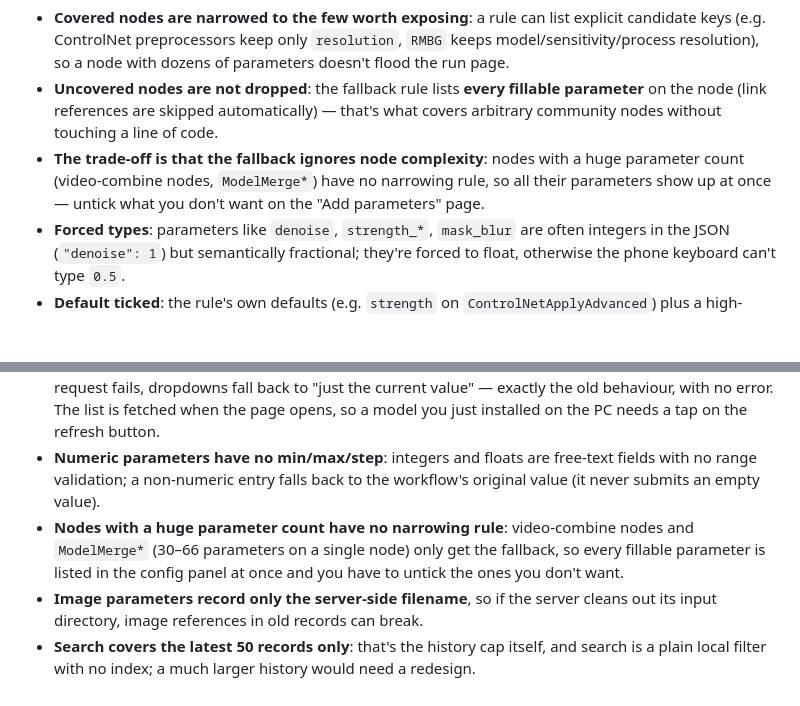
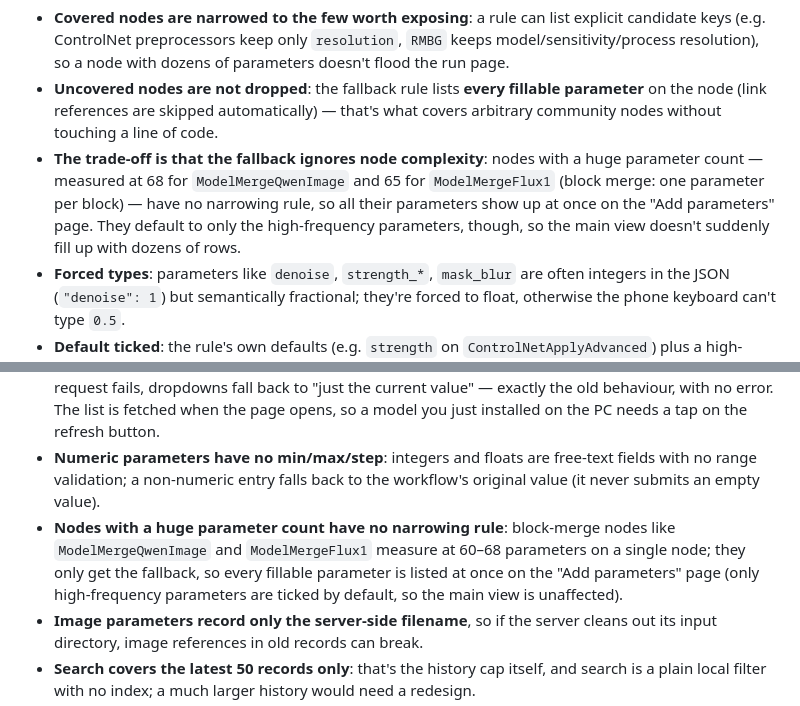
Before and after one commit to Volitasa/ComfyUI-MobilePocket, a Markdown page: README_EN.md, 2 parts joined by grey strips. GitHub-like rendering; blank space fills up the shorter version.

```diff
--- a/README_EN.md
+++ b/README_EN.md
@@ -294,7 +294,7 @@ Pull node parameters out of the workflow and turn them into a phone form. Open i
 
 - **Covered nodes are narrowed to the few worth exposing**: a rule can list explicit candidate keys (e.g. ControlNet preprocessors keep only `resolution`, `RMBG` keeps model/sensitivity/process resolution), so a node with dozens of parameters doesn't flood the run page.
 - **Uncovered nodes are not dropped**: the fallback rule lists **every fillable parameter** on the node (link references are skipped automatically) — that's what covers arbitrary community nodes without touching a line of code.
-- **The trade-off is that the fallback ignores node complexity**: nodes with a huge parameter count (video-combine nodes, `ModelMerge*`) have no narrowing rule, so all their parameters show up at once — untick what you don't want on the "Add parameters" page.
+- **The trade-off is that the fallback ignores node complexity**: nodes with a huge parameter count — measured at 68 for `ModelMergeQwenImage` and 65 for `ModelMergeFlux1` (block merge: one parameter per block) — have no narrowing rule, so all their parameters show up at once on the "Add parameters" page. They default to only the high-frequency parameters, though, so the main view doesn't suddenly fill up with dozens of rows.
 - **Forced types**: parameters like `denoise`, `strength_*`, `mask_blur` are often integers in the JSON (`"denoise": 1`) but semantically fractional; they're forced to float, otherwise the phone keyboard can't type `0.5`.
 - **Default ticked**: the rule's own defaults (e.g. `strength` on `ControlNetApplyAdvanced`) plus a high-frequency list (seed, prompt text, image, steps, CFG, sampler, scheduler, width/height, batch size, model names).
 
@@ -589,7 +589,7 @@ These are real boundaries of the current version, not bugs:
 - **Only model and sampler dropdowns fetch real server options**: other dropdowns (for example enums of third-party nodes) still contain just the value hard-coded in the workflow. **Image upload parameters deliberately do not** — otherwise they would turn into a list of server filenames and you could no longer upload a new image.
 - **Real dropdown options depend on the current connection**: with no connection, or when the request fails, dropdowns fall back to "just the current value" — exactly the old behaviour, with no error. The list is fetched when the page opens, so a model you just installed on the PC needs a tap on the refresh button.
 - **Numeric parameters have no min/max/step**: integers and floats are free-text fields with no range validation; a non-numeric entry falls back to the workflow's original value (it never submits an empty value).
-- **Nodes with a huge parameter count have no narrowing rule**: video-combine nodes and `ModelMerge*` (30–66 parameters on a single node) only get the fallback, so every fillable parameter is listed in the config panel at once and you have to untick the ones you don't want.
+- **Nodes with a huge parameter count have no narrowing rule**: block-merge nodes like `ModelMergeQwenImage` and `ModelMergeFlux1` measure at 60–68 parameters on a single node; they only get the fallback, so every fillable parameter is listed at once on the "Add parameters" page (only high-frequency parameters are ticked by default, so the main view is unaffected).
 - **Image parameters record only the server-side filename**, so if the server cleans out its input directory, image references in old records can break.
 - **Search covers the latest 50 records only**: that's the history cap itself, and search is a plain local filter with no index; a much larger history would need a redesign.
 - **Primarily Android**: in-app updates, album saving and APK installation are all Android implementations; other platforms compile but aren't fully verified.
```
Also changed, not shown: README.md (+2 -2 lines).
